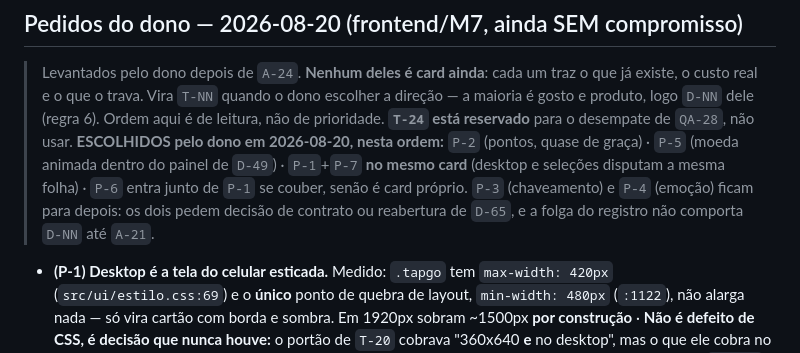
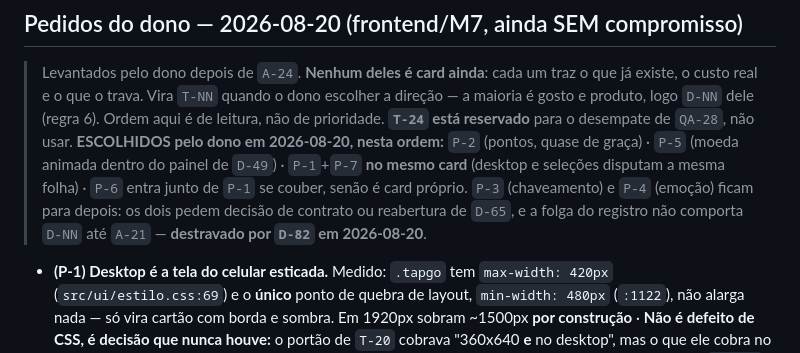
Before and after one commit to gustavomot4/tapgo-v2, a Markdown page: 77777777_TAPGO_Project_DOCs/b_process/c_backlog.md, the part around one of its changes. Rendered like a GitHub page.

Commit message:
docs(backlog): A-21 fechado — D-82/D-83 executados e o portao de D-83 corre agora (A-21/D-82/D-83)
Co-Authored-By: Claude Opus 5 <noreply@anthropic.com>

```diff
--- a/77777777_TAPGO_Project_DOCs/b_process/c_backlog.md
+++ b/77777777_TAPGO_Project_DOCs/b_process/c_backlog.md
@@ -130,7 +130,7 @@ _(vazio)_
 > (moeda animada dentro do painel de `D-49`) · `P-1`+`P-7` **no mesmo card** (desktop e
 > seleções disputam a mesma folha) · `P-6` entra junto de `P-1` se couber, senão é card
 > próprio. `P-3` (chaveamento) e `P-4` (emoção) ficam para depois: os dois pedem decisão de
-> contrato ou reabertura de `D-65`, e a folga do registro não comporta `D-NN` até `A-21`.
+> contrato ou reabertura de `D-65`, e a folga do registro não comporta `D-NN` até `A-21` — **destravado por `D-82` em 2026-08-20**.
 
 - **(P-1) Desktop é a tela do celular esticada.** Medido: `.tapgo` tem `max-width: 420px`
   (`src/ui/estilo.css:69`) e o **único** ponto de quebra de layout, `min-width: 480px`
```
Also changed, not shown: other parts of 77777777_TAPGO_Project_DOCs/b_process/c_backlog.md (+1 -1 lines).
